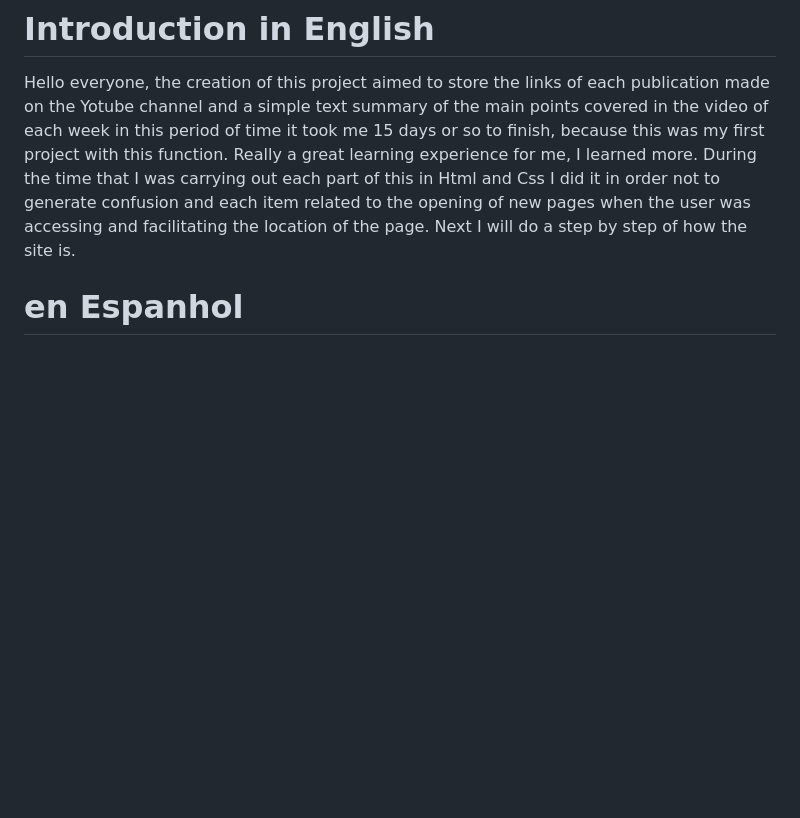
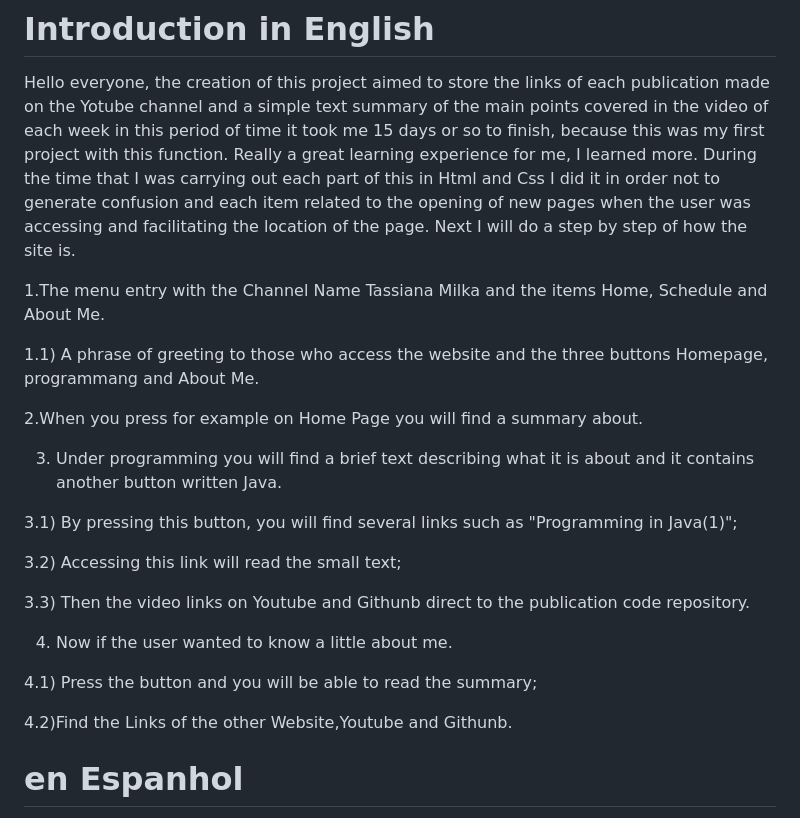
Before and after one commit to TassianaMilka/Html-and-Css_website, a Markdown page: README.md, the part around the change. GitHub-like rendering; blank space fills up the shorter version.

```diff
--- a/README.md
+++ b/README.md
@@ -69,7 +69,25 @@ Olá a todos a criação desde projeto foi destinado para armazenar os links de
 Hello everyone, the creation of this project aimed to store the links of each publication made on the Yotube channel and a simple text summary of the main points covered in the video of each week in this period of time it took me 15 days or so to finish, because this was my first project with this function. Really a great learning experience for me, I learned more. During the time that I was carrying out each part of this in Html and Css I did it in order not to generate confusion and each item related to the opening of new pages when the user was accessing and facilitating the location of the page. Next I will do a step by step of how the site is.
 
 
+1.The menu entry with the Channel Name Tassiana Milka and the items Home, Schedule and About Me.
 
+1.1) A phrase of greeting to those who access the website and the three buttons Homepage, programmang and About Me.
+
+2.When you press for example on Home Page you will find a summary about.
+
+3. Under programming you will find a brief text describing what it is about and it contains another button written Java.
+
+3.1) By pressing this button, you will find several links such as "Programming in Java(1)";
+
+3.2) Accessing this link will read the small text;
+
+3.3) Then the video links on Youtube and Githunb direct to the publication code repository.
+
+4. Now if the user wanted to know a little about me.
+
+4.1) Press the button and you will be able to read the summary;
+
+4.2)Find the Links of the other Website,Youtube and Githunb.
 
 
 #   en Espanhol
```
